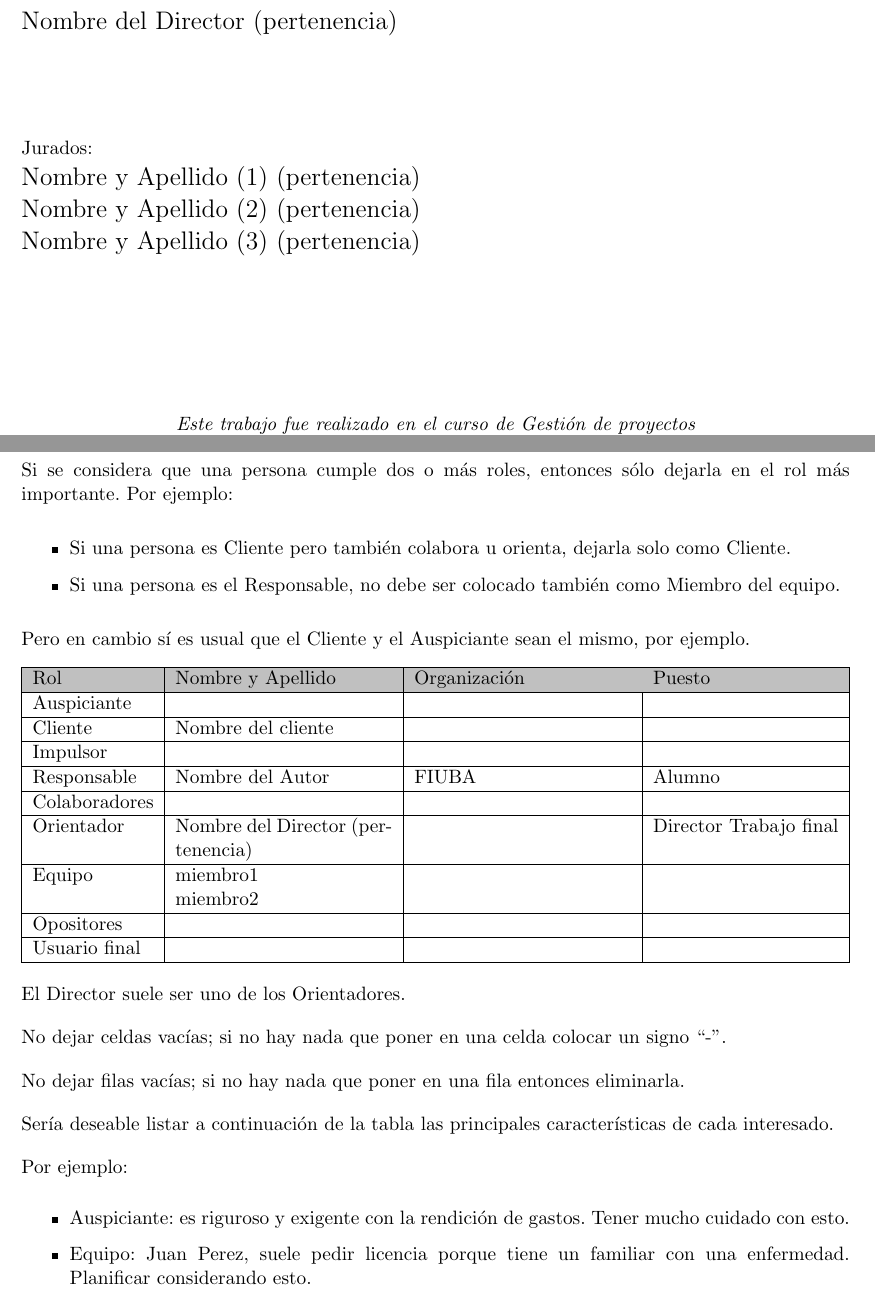
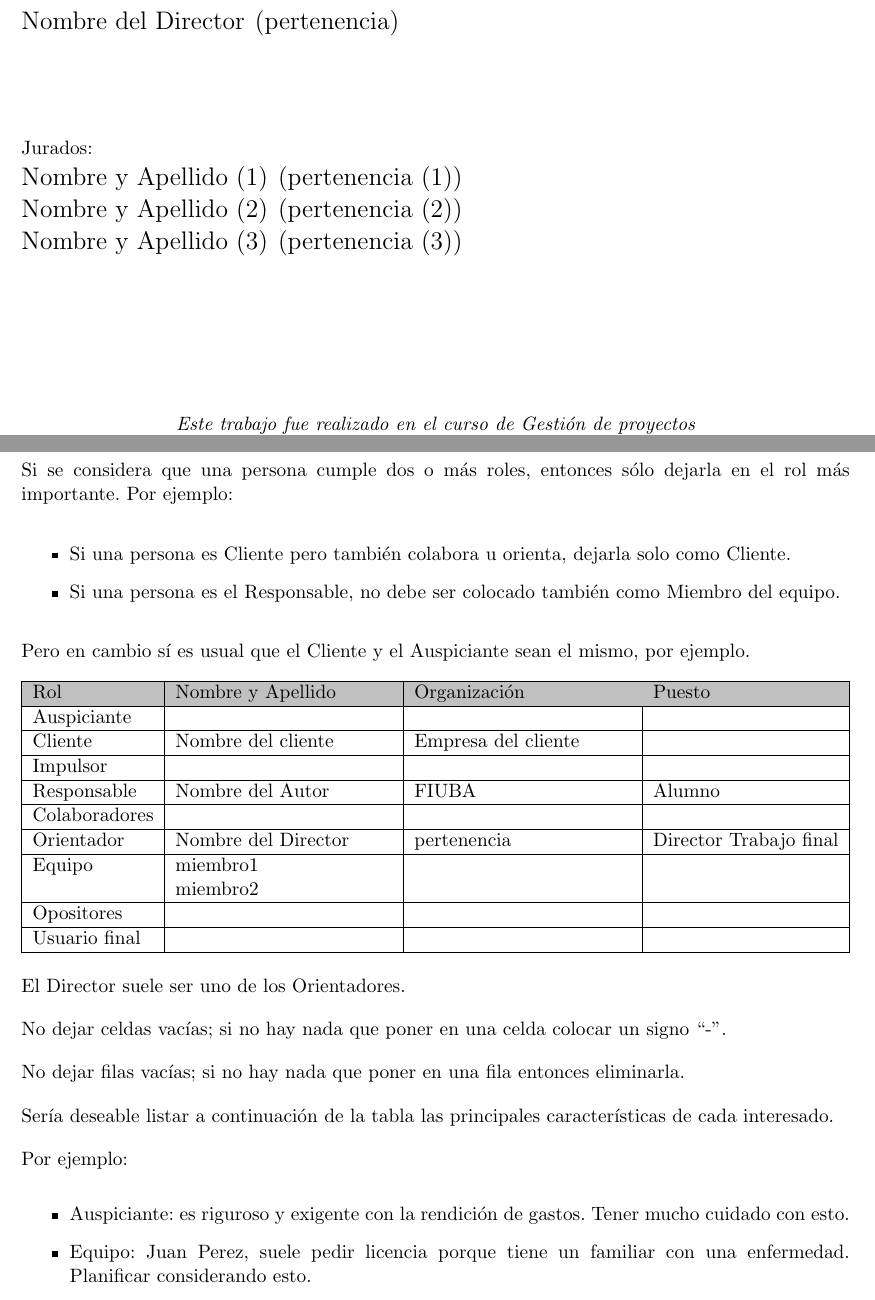
Before and after one commit to patriciobos/Plantilla-planificacion, a LaTeX document (charter.tex, which reads charter.cls): two parts of pages 1 and 6 of 10, joined at a grey line, cut so that both start at the same text. Compiled offline with pdfLaTeX.

Commit message:
agregados campos para empresa cliente y desacopladas las pertenencias del director y los jurados

```diff
--- a/charter.cls
+++ b/charter.cls
@@ -19,12 +19,14 @@
 %----------------------------------------------------------------------------------------
 %	DEFINE CUSTOM PLAN INFORMATION COMMANDS
 %----------------------------------------------------------------------------------------
-
 \def\authorname{}
 \def\ttitle{}
 \newcommand*{\director}[1]{\def\supname{#1}}
+\newcommand*{\pertenenciaDirector}[1]{\def\pertesupname{#1}}
 \newcommand*{\codirector}[1]{\def\cosupname{#1}}
+\newcommand*{\pertenenciaCoDirector}[1]{\def\pertecosupname{#1}}
 \newcommand*{\cliente}[1]{\def\clientename{#1}}
+\newcommand*{\empresaCliente}[1]{\def\empclientename{#1}}
 \newcommand*{\titulo}[1]{\def\@title{#1}\def\ttitle{#1}}
 \newcommand*{\examiner}[1]{\def\examname{#1}}
 \newcommand*{\posgrado}[1]{\def\degreename{#1}}
@@ -36,9 +38,12 @@
 \newcommand*{\faculty}[1]{\def\facname{#1}}
 \newcommand*{\subject}[1]{\def\subjectname{#1}}
 \newcommand*{\keywords}[1]{\def\keywordnames{#1}}
-\newcommand*{\juradoUNO}[1]{\def\jurunoname{#1}}
-\newcommand*{\juradoDOS}[1]{\def\jurdosname{#1}}
-\newcommand*{\juradoTRES}[1]{\def\jurtresname{#1}}
+\newcommand*{\juradoUno}[1]{\def\jurunoname{#1}}
+\newcommand*{\pertenenciaJurUno}[1]{\def\perteunoame{#1}}
+\newcommand*{\juradoDos}[1]{\def\jurdosname{#1}}
+\newcommand*{\pertenenciaJurDos}[1]{\def\pertedosame{#1}}
+\newcommand*{\juradoTres}[1]{\def\jurtresname{#1}}
+\newcommand*{\pertenenciaJurTres}[1]{\def\pertetresame{#1}}
 \newcommand*{\fechaINICIO}[1]{\def\fechaINICIOname{#1}}
 \newcommand*{\fechaFINALPlanificacion}[1]{\def\fechaFINALPlanificacionname{#1}}
 \newcommand*{\fechaFINALTrabajo}[1]{\def\fechaFINALname{#1}}
@@ -141,13 +146,13 @@
 	\vspace{1cm}
 
 	{\normalsize Director:\\}
-	{\Large \supname \\}
+	{\Large \supname \hspace{1px} (\pertesupname) \\}
 	\vspace{2cm}
 
 	{\normalsize Jurados:\\}
-	{\Large \jurunoname \\
-			\jurdosname \\
-			\jurtresname \par}
+	{\Large \jurunoname \hspace{1px} (\perteunoame) \\
+			\jurdosname \hspace{1px} (\pertedosame) \\
+			\jurtresname \hspace{1px} (\pertetresame) \par}
 
 
 
--- a/charter.tex
+++ b/charter.tex
@@ -12,14 +12,16 @@
 % Tu nombre, se puede usar el cualquier lugar del documento con el comando \authorname
 \autor{Nombre del Autor}
 
-% El nombre del director y co-director, se puede usar el cualquier lugar del documento con el comando \supname y \cosupname
-\director{Nombre del Director (pertenencia)}
-\codirector{} % si queda vacio no se incluye
+% El nombre del director y co-director, se puede usar el cualquier lugar del documento con el comando \supname y \cosupname y \pertesupname y \pertecosupname
+\director{Nombre del Director}
+\pertenenciaDirector{pertenencia}
+\codirector{} % si queda vacio no se deberíá incluir NO IMPLEMENTADO EL CODIRECTOR ni su pertenencia
+\pertenenciaCoDirector{}
 
-% Nombre del cliente, quien va a aprobar los resultados del proyecto, se puede usar con el comando \clientename
+% Nombre del cliente, quien va a aprobar los resultados del proyecto, se puede usar con el comando \clientename y \empclientename
 \cliente{Nombre del cliente}
+\empresaCliente{Empresa del cliente}
 
-% Nombre y pertenencia de los jurados, se pueden usar el cualquier lugar del documento con el comando \jur1name, \jur2name y \jur3name
-\juradoUNO{Nombre y Apellido (1) (pertenencia)}
-\juradoDOS{Nombre y Apellido (2) (pertenencia)}
-\juradoTRES{Nombre y Apellido (3) (pertenencia)}
+% Nombre y pertenencia de los jurados, se pueden usar el cualquier lugar del documento con el comando \jurunoname, \jurdosname y \jurtresname y \perteunoname, \pertedosname y \pertetresname.
+\juradoUno{Nombre y Apellido (1)}
+\pertenenciaJurUno{pertenencia (1)}
@@ -149,17 +155,17 @@ Pero en cambio sí es usual que el Cliente y el Auspiciante sean el mismo, por e
 \begin{tabularx}{\linewidth}{@{}|l|X|X|l|@{}}
 \hline
 \rowcolor[HTML]{C0C0C0}
-Rol           & Nombre y Apellido & Organización & Puesto 	\\ \hline
-Auspiciante   &                   &              &        	\\ \hline
-Cliente       & \clientename      &              &        	\\ \hline
-Impulsor      &                   &              &        	\\ \hline
-Responsable   & \authorname       & FIUBA        & Alumno 	\\ \hline
-Colaboradores &                   &              &        	\\ \hline
-Orientador    & \supname	      & 			 & Director	Trabajo final \\ \hline
+Rol           & Nombre y Apellido & Organización 	& Puesto 	\\ \hline
+Auspiciante   &                   &              	&        	\\ \hline
+Cliente       & \clientename      &\empclientename	&        	\\ \hline
+Impulsor      &                   &              	&        	\\ \hline
+Responsable   & \authorname       & FIUBA        	& Alumno 	\\ \hline
+Colaboradores &                   &              	&        	\\ \hline
+Orientador    & \supname	      & \pertesupname 	& Director	Trabajo final \\ \hline
 Equipo        & miembro1 \newline
-				miembro2          &              &        	\\ \hline
-Opositores    &                   &              &        	\\ \hline
-Usuario final &                   &              &        	\\ \hline
+				miembro2          &              	&        	\\ \hline
+Opositores    &                   &              	&        	\\ \hline
+Usuario final &                   &              	&        	\\ \hline
 \end{tabularx}
 \end{table}
 
```
Also changed, not shown: charter.pdf, charter.tex (6 more changed lines).
